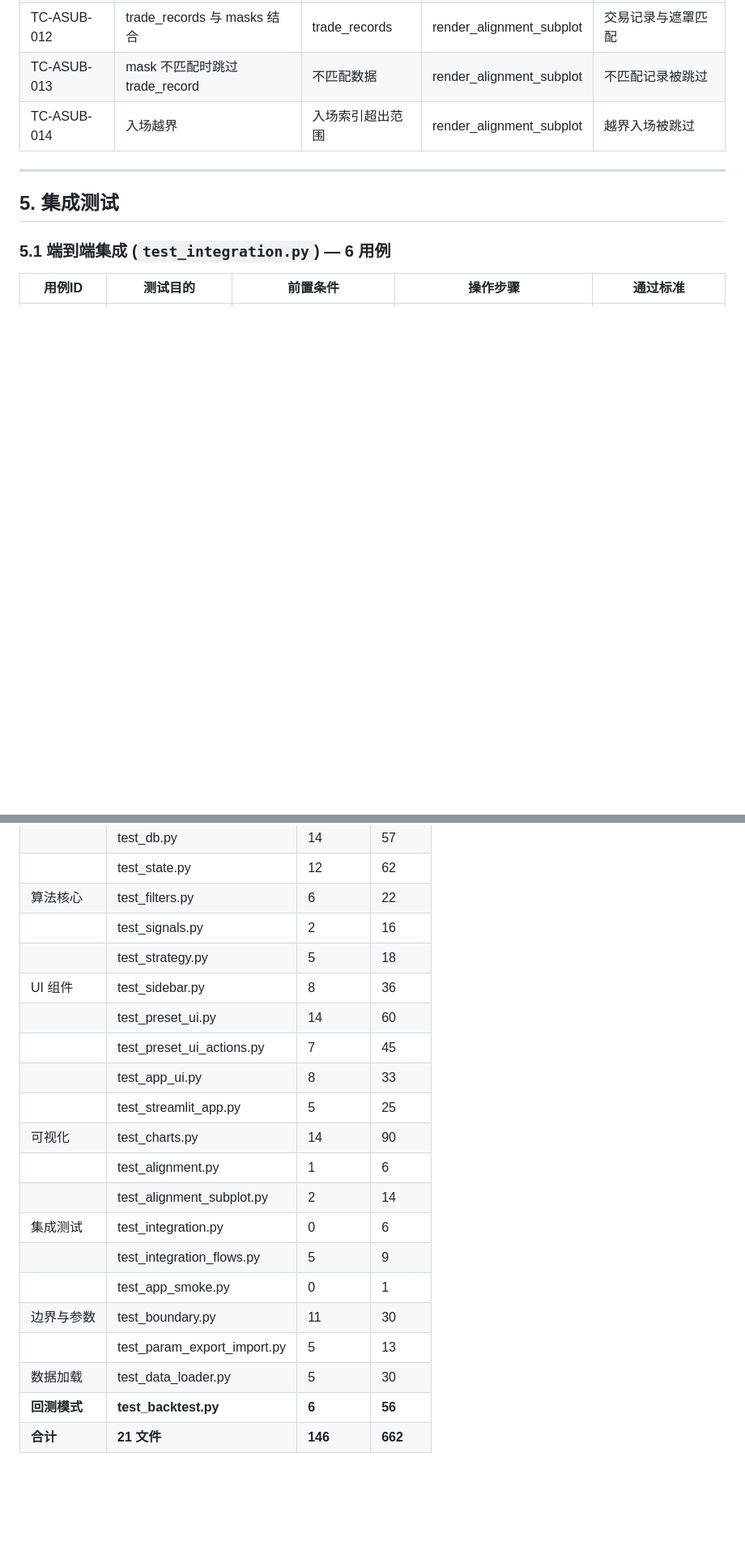
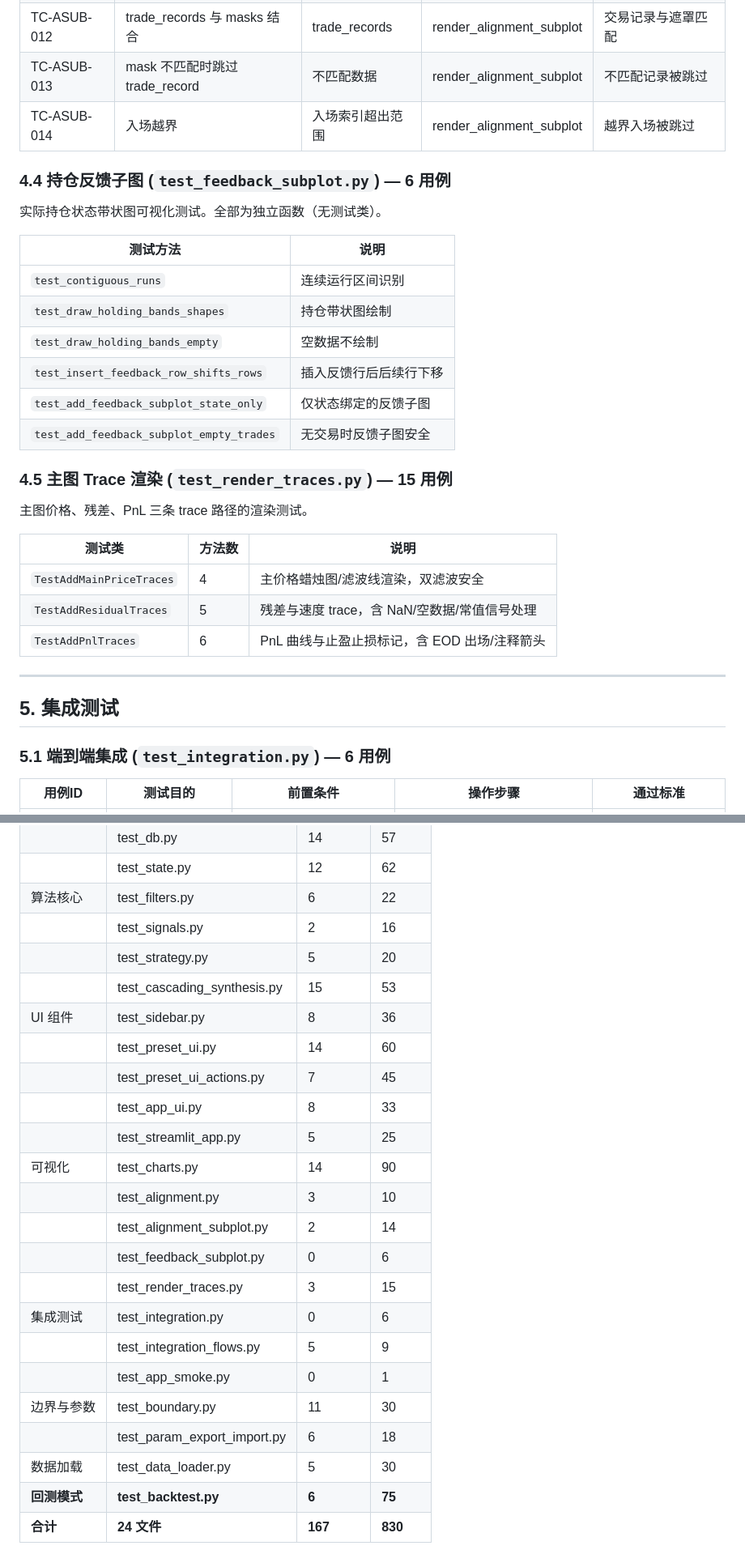
Before and after one commit to pxf0797/filter-algorithms-research, a Markdown page: docs/test_cases.md, 2 parts joined by grey strips. Shown at 81% size. GitHub-like rendering; blank space fills up the shorter version.

```diff
--- a/docs/test_cases.md
+++ b/docs/test_cases.md
@@ -1222,6 +1256,29 @@
 | TC-ASUB-013 | mask 不匹配时跳过 trade_record | 不匹配数据 | render_alignment_subplot | 不匹配记录被跳过 |
 | TC-ASUB-014 | 入场越界 | 入场索引超出范围 | render_alignment_subplot | 越界入场被跳过 |
 
+### 4.4 持仓反馈子图 (`test_feedback_subplot.py`) — 6 用例
+
+实际持仓状态带状图可视化测试。全部为独立函数（无测试类）。
+
+| 测试方法 | 说明 |
+|---------|------|
+| `test_contiguous_runs` | 连续运行区间识别 |
+| `test_draw_holding_bands_shapes` | 持仓带状图绘制 |
+| `test_draw_holding_bands_empty` | 空数据不绘制 |
+| `test_insert_feedback_row_shifts_rows` | 插入反馈行后后续行下移 |
+| `test_add_feedback_subplot_state_only` | 仅状态绑定的反馈子图 |
+| `test_add_feedback_subplot_empty_trades` | 无交易时反馈子图安全 |
+
+### 4.5 主图 Trace 渲染 (`test_render_traces.py`) — 15 用例
+
+主图价格、残差、PnL 三条 trace 路径的渲染测试。
+
+| 测试类 | 方法数 | 说明 |
+|--------|--------|------|
+| `TestAddMainPriceTraces` | 4 | 主价格蜡烛图/滤波线渲染，双滤波安全 |
+| `TestAddResidualTraces` | 5 | 残差与速度 trace，含 NaN/空数据/常值信号处理 |
+| `TestAddPnlTraces` | 6 | PnL 曲线与止盈止损标记，含 EOD 出场/注释箭头 |
+
 ---
 
 ## 5. 集成测试
@@ -1661,20 +1728,23 @@ pytest tests/ --cov=. --cov-report=html
 | | test_state.py | 12 | 62 |
 | 算法核心 | test_filters.py | 6 | 22 |
 | | test_signals.py | 2 | 16 |
-| | test_strategy.py | 5 | 18 |
+| | test_strategy.py | 5 | 20 |
+| | test_cascading_synthesis.py | 15 | 53 |
 | UI 组件 | test_sidebar.py | 8 | 36 |
 | | test_preset_ui.py | 14 | 60 |
 | | test_preset_ui_actions.py | 7 | 45 |
 | | test_app_ui.py | 8 | 33 |
 | | test_streamlit_app.py | 5 | 25 |
 | 可视化 | test_charts.py | 14 | 90 |
-| | test_alignment.py | 1 | 6 |
+| | test_alignment.py | 3 | 10 |
 | | test_alignment_subplot.py | 2 | 14 |
+| | test_feedback_subplot.py | 0 | 6 |
+| | test_render_traces.py | 3 | 15 |
 | 集成测试 | test_integration.py | 0 | 6 |
 | | test_integration_flows.py | 5 | 9 |
 | | test_app_smoke.py | 0 | 1 |
 | 边界与参数 | test_boundary.py | 11 | 30 |
-| | test_param_export_import.py | 5 | 13 |
+| | test_param_export_import.py | 6 | 18 |
 | 数据加载 | test_data_loader.py | 5 | 30 |
-| **回测模式** | **test_backtest.py** | **6** | **56** |
-| **合计** | **21 文件** | **146** | **662** |
+| **回测模式** | **test_backtest.py** | **6** | **75** |
+| **合计** | **24 文件** | **167** | **830** |
```
Also changed, not shown: other parts of docs/test_cases.md (+55 -11 lines), 1 other file.
